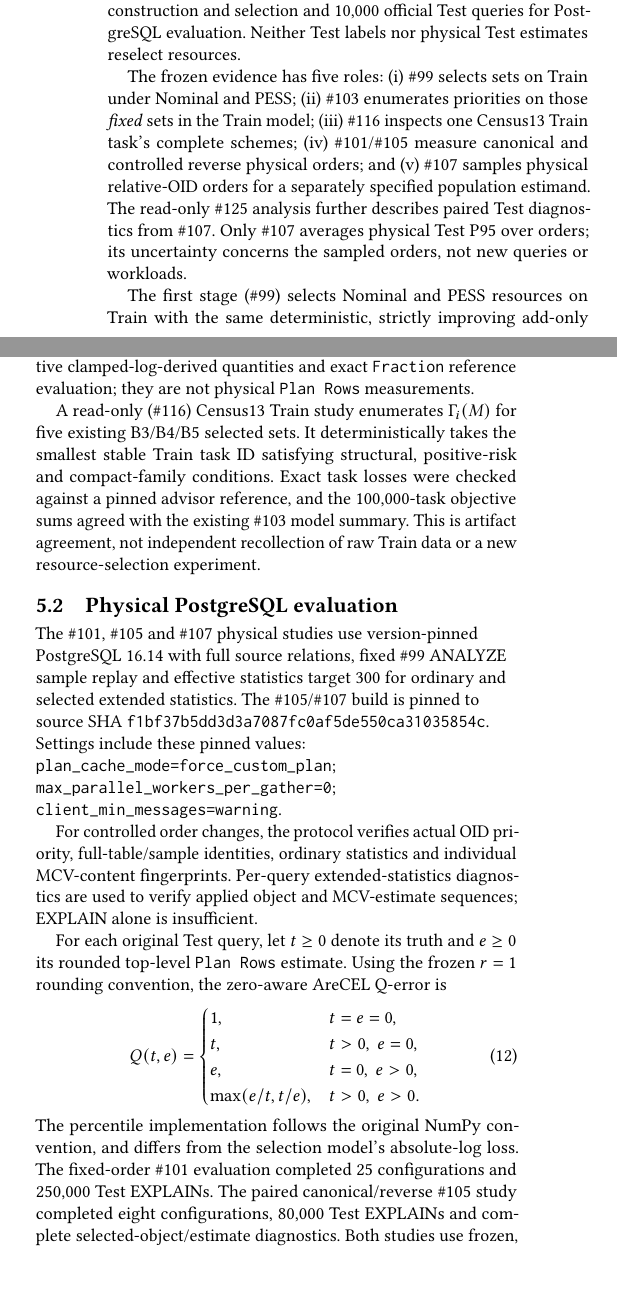
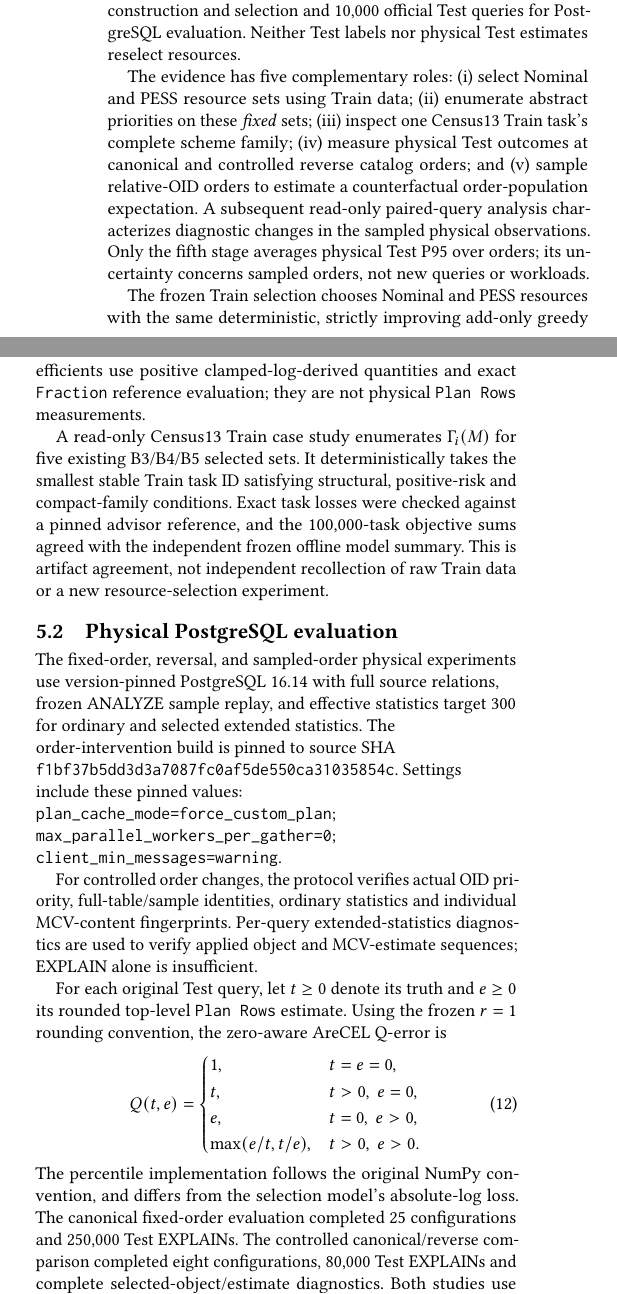
Before and after one commit to 1951123/ess-research, a LaTeX paper (paper/main.tex): two parts of the columns of page 5 of 9, joined at a grey line, cut so that both start at the same text, the shorter picture padded with empty space. Compiled offline with pdfLaTeX.

Commit message:
docs(paper): replace internal Issue/PR identifiers with scholarly study descriptions

```diff
--- a/paper/main.tex
+++ b/paper/main.tex
@@ -631,44 +630,46 @@ for model construction and selection and 10,000 official
 Test queries for PostgreSQL evaluation. Neither Test
 labels nor physical Test estimates reselect resources.
 
-The frozen evidence has five roles: (i) \#99 selects
-sets on Train under Nominal and PESS; (ii) \#103
-enumerates priorities on those \emph{fixed} sets in
-the Train model; (iii) \#116 inspects one Census13
-Train task's complete schemes; (iv) \#101/\#105
-measure canonical and controlled reverse physical
-orders; and (v) \#107 samples physical relative-OID
-orders for a separately specified population estimand.
-The read-only \#125 analysis further describes paired
-Test diagnostics from \#107. Only \#107 averages
-physical Test P95 over orders; its uncertainty concerns
-the sampled orders, not new queries or workloads.
+The evidence has five complementary roles: (i) select
+Nominal and PESS resource sets using Train data;
+(ii) enumerate abstract priorities on these \emph{fixed}
+sets; (iii) inspect one Census13 Train task's complete
+scheme family; (iv) measure physical Test outcomes at
+canonical and controlled reverse catalog orders; and
+(v) sample relative-OID orders to estimate a
+counterfactual order-population expectation. A subsequent
+read-only paired-query analysis characterizes diagnostic
+changes in the sampled physical observations.
+Only the fifth stage averages physical Test P95 over
+orders; its uncertainty concerns sampled orders,
+not new queries or workloads.
 
-The first stage (\#99) selects Nominal and PESS resources on Train with
+The frozen Train selection chooses Nominal and PESS resources with
 the same deterministic, strictly improving add-only greedy heuristic
 at \(B\in\{0,2,3,4,5\}\). Each candidate's budget cost is one
 \emph{proxy unit}, not measured maintenance CPU or storage. All 40
 labeled decisions completed, giving 25 unique dataset-specific
 physical configurations. The frozen resource manifest is stored at
-\href{https://github.com/1951123/ess-research/blob/main/experiments/add-only-greedy-issue99/frozen-train-resources-issue96-v1.json}{the \#99 selection record}.
+\href{https://github.com/1951123/ess-research/blob/main/experiments/add-only-greedy-issue99/frozen-train-resources-issue96-v1.json}{the frozen resource-selection manifest}.
 The frozen Train-model coefficients use positive clamped-log-derived
 quantities and exact \texttt{Fraction} reference evaluation; they
 are not physical \texttt{Plan Rows} measurements.
 
-A read-only (\#116) Census13 Train study enumerates \(\Gamma_i(M)\)
+A read-only Census13 Train case study enumerates \(\Gamma_i(M)\)
 for five existing B3/B4/B5 selected sets. It deterministically
 takes the smallest stable Train task ID satisfying structural,
 positive-risk and compact-family conditions. Exact task losses
 were checked against a pinned advisor reference, and the
-100,000-task objective sums agreed with the existing \#103 model
-summary. This is artifact agreement, not independent recollection
+100,000-task objective sums agreed with the independent
+frozen offline model summary. This is artifact agreement, not independent recollection
 of raw Train data or a new resource-selection experiment.
 
 \subsection{Physical PostgreSQL evaluation}
-The \#101, \#105 and \#107 physical studies use version-pinned
-PostgreSQL 16.14 with full source relations, fixed \#99 ANALYZE
-sample replay and effective statistics target 300 for ordinary
-and selected extended statistics. The \#105/\#107 build is pinned
+The fixed-order, reversal, and sampled-order physical
+experiments use version-pinned PostgreSQL 16.14 with full
+source relations, frozen ANALYZE sample replay, and effective
+statistics target 300 for ordinary and selected extended
+statistics. The order-intervention build is pinned
 to source SHA \texttt{f1bf37b5dd3d3a7087fc0af5de550ca31035854c}.
 Settings include these pinned values:\\
 {\raggedright
@@ -697,9 +698,9 @@ e,&t=0,\ e>0,\\
 \end{equation}
 The percentile implementation follows the original NumPy convention,
 and differs from the selection model's absolute-log loss.
-The fixed-order \#101 evaluation completed 25 configurations and
-250,000 Test EXPLAINs. The paired canonical/reverse \#105 study
-completed eight configurations, 80,000 Test EXPLAINs and complete
+The canonical fixed-order evaluation completed 25 configurations
+and 250,000 Test EXPLAINs. The controlled canonical/reverse
+comparison completed eight configurations, 80,000 Test EXPLAINs and complete
 selected-object/estimate diagnostics. Both studies use frozen,
 previously selected resources.
 
```
Also changed, not shown: paper/main.tex (47 more changed lines).
